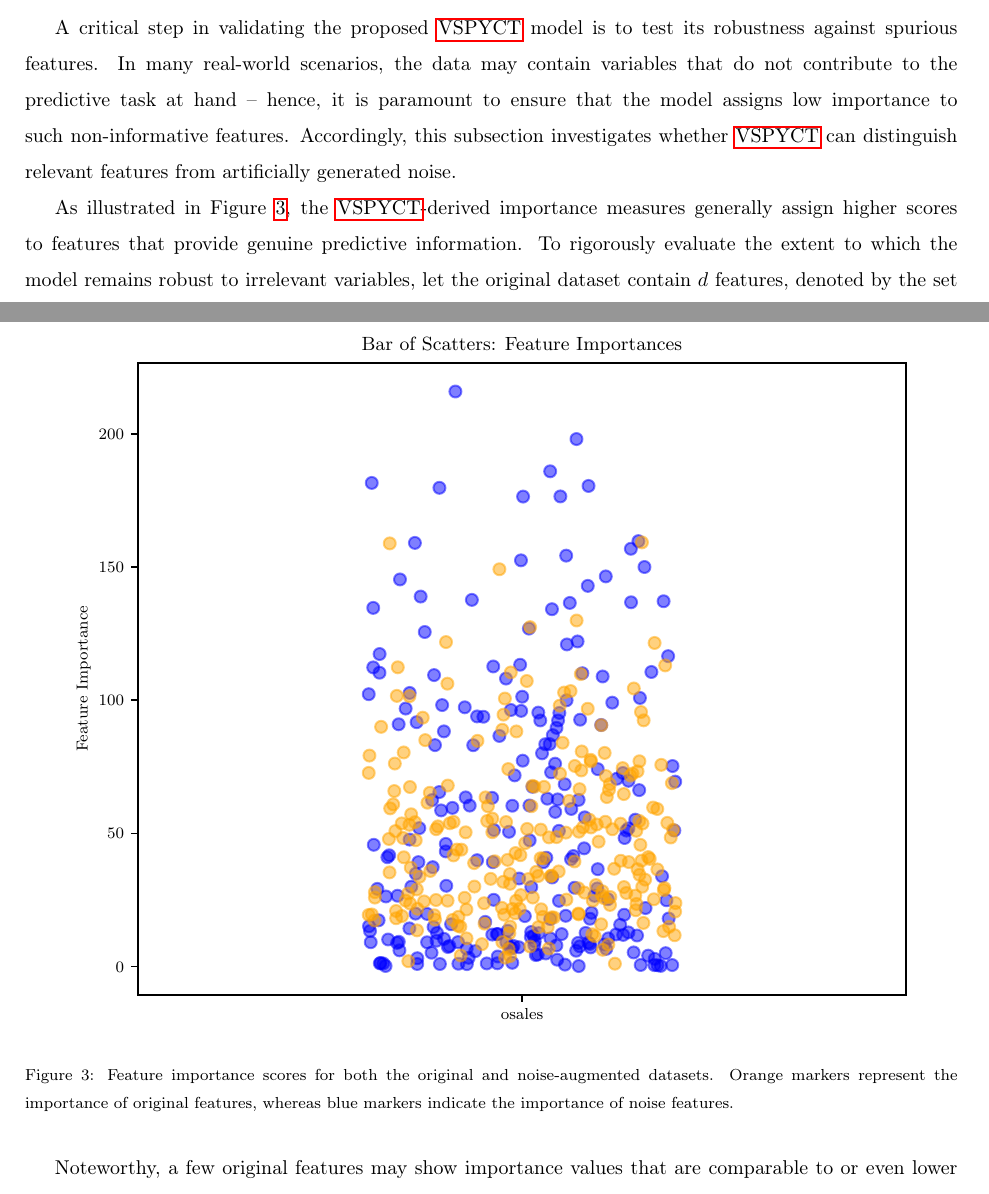
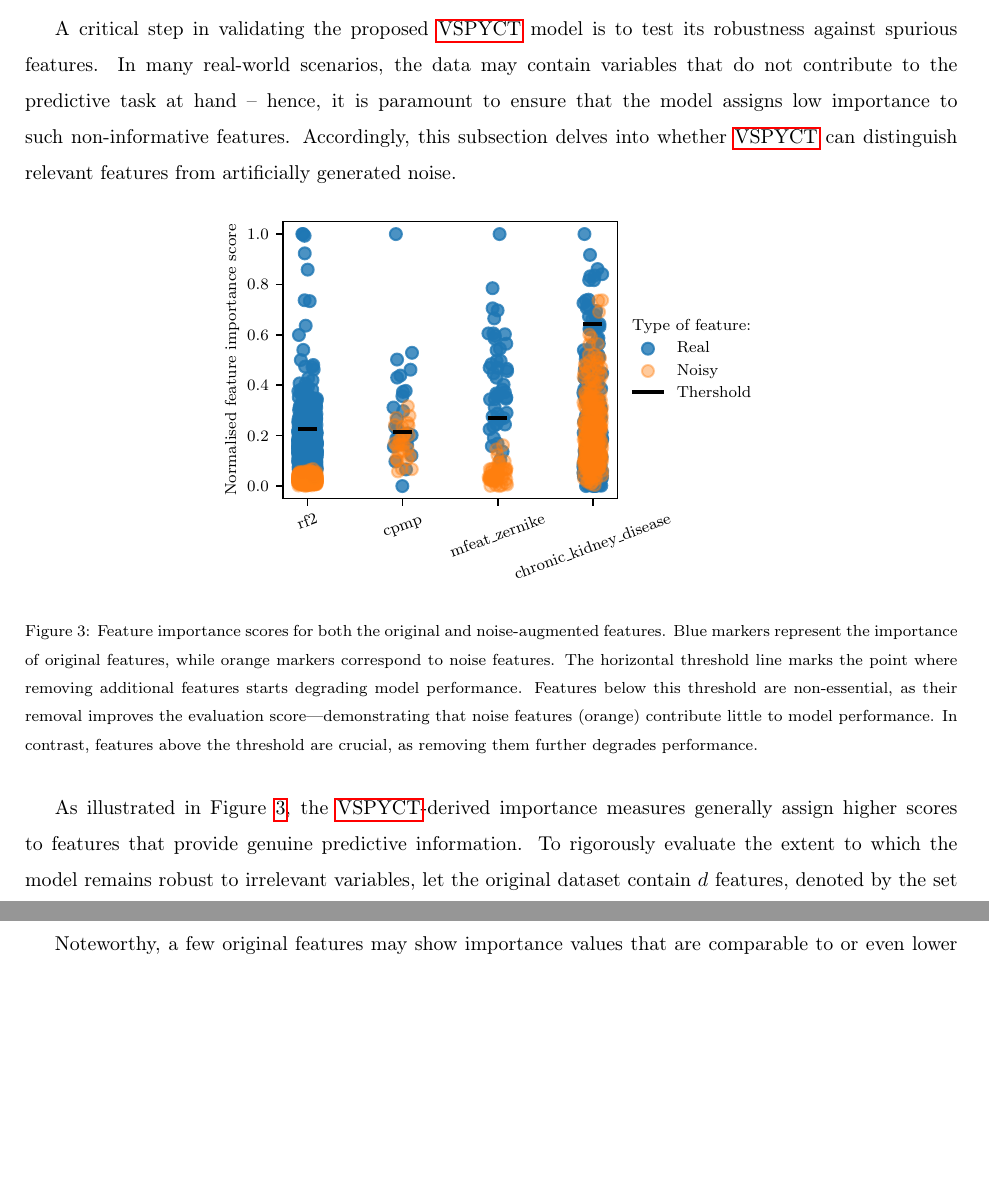
Before and after one commit to viksa98/variational_spyct, a LaTeX paper (reports/paper/vspyct.tex): two parts of pages 16 and 17 of 24, joined at a grey line, cut so that both start at the same text, the shorter picture padded with empty space. Compiled offline with pdfLaTeX; a LaTeX package or settings file that is missing is left out.

Commit message:
feature importance changes in paper

```diff
--- a/reports/paper/vspyct.tex
+++ b/reports/paper/vspyct.tex
@@ -732,13 +730,13 @@ Or this is completely your idea?
 
 A critical step in validating the proposed \gls{vspyct} model is to test its robustness against spurious features.
 In many real-world scenarios, the data may contain variables that do not contribute to the predictive task at hand -- hence, it is paramount to ensure that the model assigns low importance to such non-informative features.
-Accordingly, this subsection investigates whether \gls{vspyct} can distinguish relevant features from artificially generated noise.
+Accordingly, this subsection delves into whether \gls{vspyct} can distinguish relevant features from artificially generated noise.
 
 \begin{figure}[h!]
     \centering
     \includegraphics{../figures/feat_importances.pdf}
-    \caption{Feature importance scores for both the original and noise-augmented datasets.
-    Orange markers represent the importance of original features, whereas blue markers indicate the importance of noise features.}
+    \caption{Feature importance scores for both the original and noise-augmented features.
+    Blue markers represent the importance of original features, while orange markers correspond to noise features. The horizontal threshold line marks the point where removing additional features starts degrading model performance. Features below this threshold are non-essential, as their removal improves the evaluation score—demonstrating that noise features (orange) contribute little to model performance. In contrast, features above the threshold are crucial, as removing them further degrades performance.}
     \label{fig:feature_importances}
 \end{figure}
 
```
Also changed, not shown: reports/figures/critical_distance_str_2.pdf (added), reports/figures/feat_importances.pdf, reports/paper/vspyct.tex (12 more changed lines), 2 other files.
